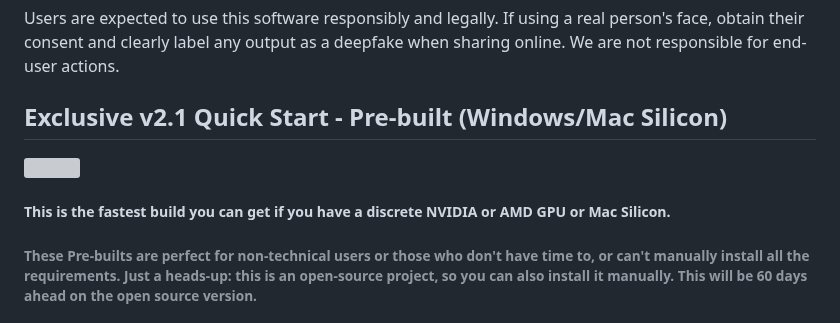
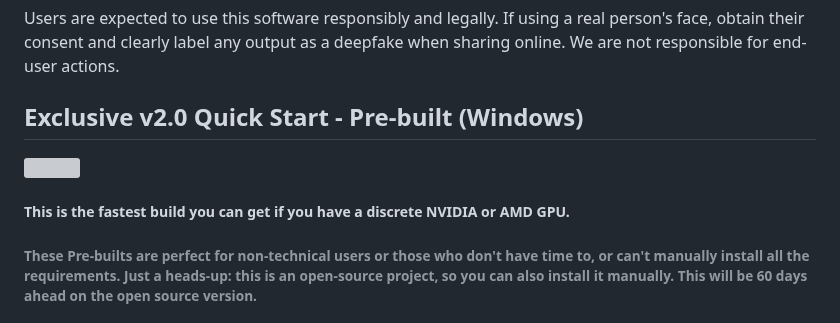
Before and after one commit to hacksider/Deep-Live-Cam, a Markdown page: README.md, the part around the change. Drawn GitHub-style; grey boxes are pictures that could not be loaded.

Commit message:
Revert 8bdc14a

```diff
--- a/README.md
+++ b/README.md
@@ -30,11 +30,11 @@ By using this software, you agree to these terms and commit to using it in a man
 
 Users are expected to use this software responsibly and legally. If using a real person's face, obtain their consent and clearly label any output as a deepfake when sharing online. We are not responsible for end-user actions.
 
-## Exclusive v2.1 Quick Start - Pre-built (Windows/Mac Silicon)
+## Exclusive v2.0 Quick Start - Pre-built (Windows)
 
   <a href="https://deeplivecam.net/index.php/quickstart"> <img src="media/Download.png" width="285" height="77" />
 
-##### This is the fastest build you can get if you have a discrete NVIDIA or AMD GPU or Mac Silicon.
+##### This is the fastest build you can get if you have a discrete NVIDIA or AMD GPU.
 
 ###### These Pre-builts are perfect for non-technical users or those who don't have time to, or can't manually install all the requirements. Just a heads-up: this is an open-source project, so you can also install it manually. This will be 60 days ahead on the open source version.
 
```
